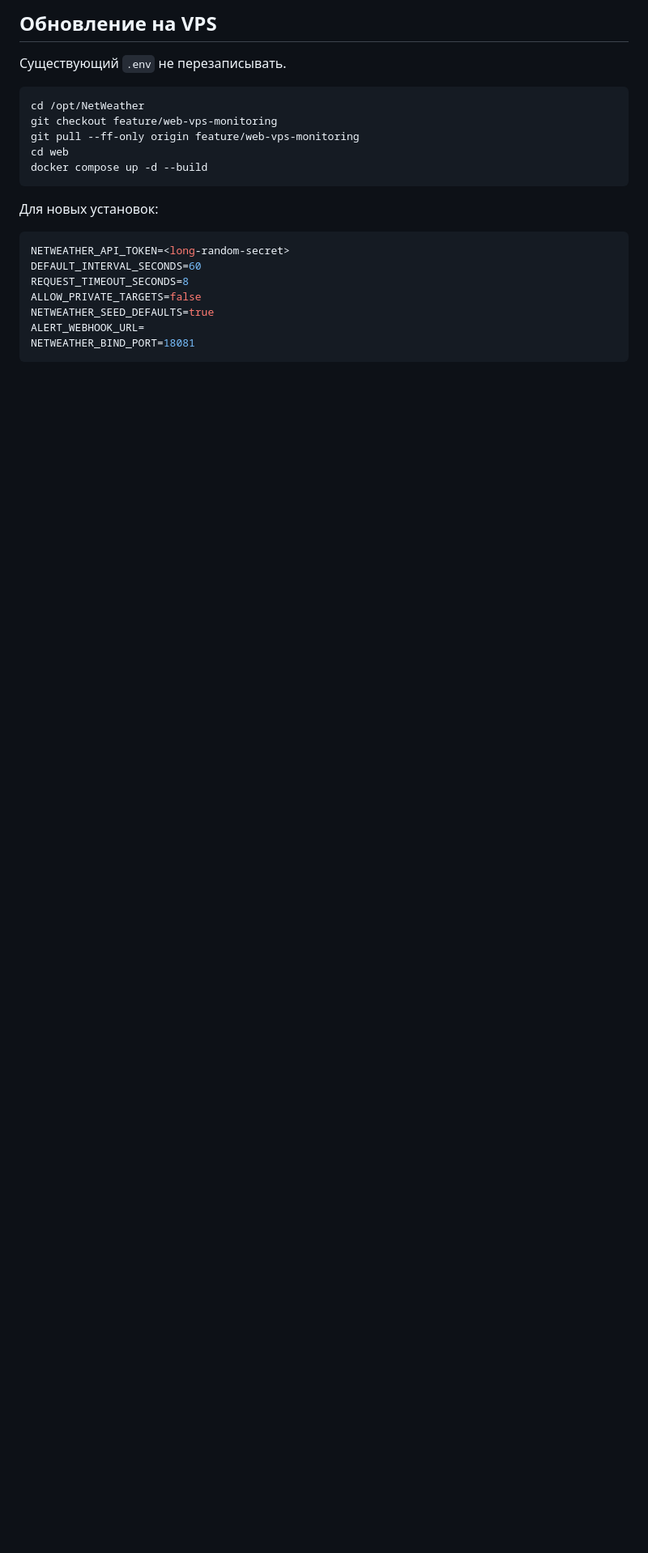
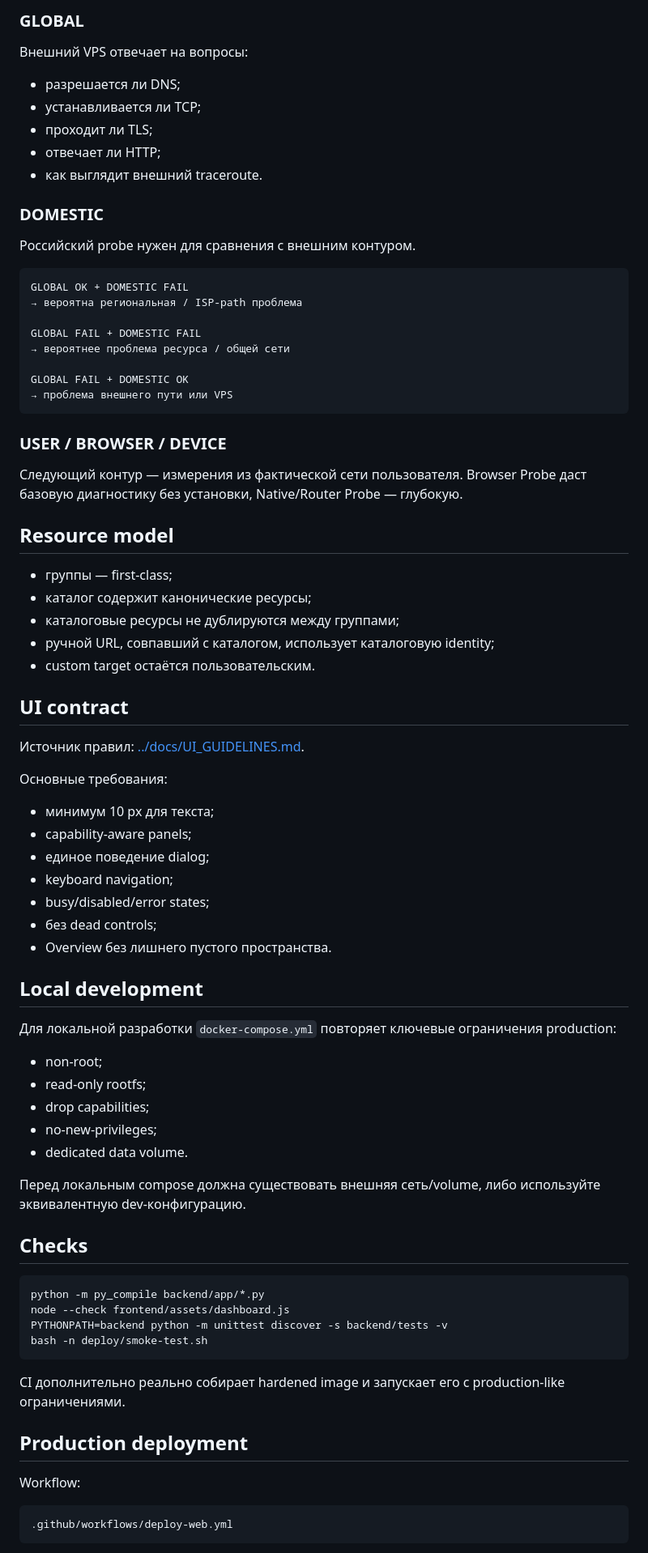
Before and after one commit to OvodokSP/NetWeather, a Markdown page: web/README.md, the part around one of its changes. Shown at 81% size. GitHub-like rendering; blank space fills up the shorter version.

````diff
--- a/web/README.md
+++ b/web/README.md
@@ -70,25 +41,81 @@ NetWeather container :8000
 
-## Обновление на VPS
+### GLOBAL
 
-Существующий `.env` не перезаписывать.
+Внешний VPS отвечает на вопросы:
+- разрешается ли DNS;
+- устанавливается ли TCP;
+- проходит ли TLS;
+- отвечает ли HTTP;
+- как выглядит внешний traceroute.
+
+### DOMESTIC
+
+Российский probe нужен для сравнения с внешним контуром.
+
+```text
+GLOBAL OK + DOMESTIC FAIL
+→ вероятна региональная / ISP-path проблема
+
+GLOBAL FAIL + DOMESTIC FAIL
+→ вероятнее проблема ресурса / общей сети
+
+GLOBAL FAIL + DOMESTIC OK
+→ проблема внешнего пути или VPS
+```
+
+### USER / BROWSER / DEVICE
+
+Следующий контур — измерения из фактической сети пользователя. Browser Probe даст базовую диагностику без установки, Native/Router Probe — глубокую.
+
+## Resource model
+
+- группы — first-class;
+- каталог содержит канонические ресурсы;
+- каталоговые ресурсы не дублируются между группами;
+- ручной URL, совпавший с каталогом, использует каталоговую identity;
+- custom target остаётся пользовательским.
+
+## UI contract
+
+Источник правил: [../docs/UI_GUIDELINES.md](../docs/UI_GUIDELINES.md).
+
+Основные требования:
+- минимум 10 px для текста;
+- capability-aware panels;
+- единое поведение dialog;
+- keyboard navigation;
+- busy/disabled/error states;
+- без dead controls;
+- Overview без лишнего пустого пространства.
+
+## Local development
+
+Для локальной разработки `docker-compose.yml` повторяет ключевые ограничения production:
+
+- non-root;
+- read-only rootfs;
+- drop capabilities;
+- no-new-privileges;
+- dedicated data volume.
+
+Перед локальным compose должна существовать внешняя сеть/volume, либо используйте эквивалентную dev-конфигурацию.
+
+## Checks
 
 ```bash
-cd /opt/NetWeather
-git checkout feature/web-vps-monitoring
-git pull --ff-only origin feature/web-vps-monitoring
-cd web
-docker compose up -d --build
+python -m py_compile backend/app/*.py
+node --check frontend/assets/dashboard.js
+PYTHONPATH=backend python -m unittest discover -s backend/tests -v
+bash -n deploy/smoke-test.sh
 ```
 
-Для новых установок:
+CI дополнительно реально собирает hardened image и запускает его с production-like ограничениями.
 
-```env
-NETWEATHER_API_TOKEN=<long-random-secret>
-DEFAULT_INTERVAL_SECONDS=60
-REQUEST_TIMEOUT_SECONDS=8
-ALLOW_PRIVATE_TARGETS=false
-NETWEATHER_SEED_DEFAULTS=true
-ALERT_WEBHOOK_URL=
-NETWEATHER_BIND_PORT=18081
+## Production deployment
+
+Workflow:
+
+```text
+.github/workflows/deploy-web.yml
 ```
 
````
Also changed, not shown: other parts of web/README.md (+91 -133 lines).
